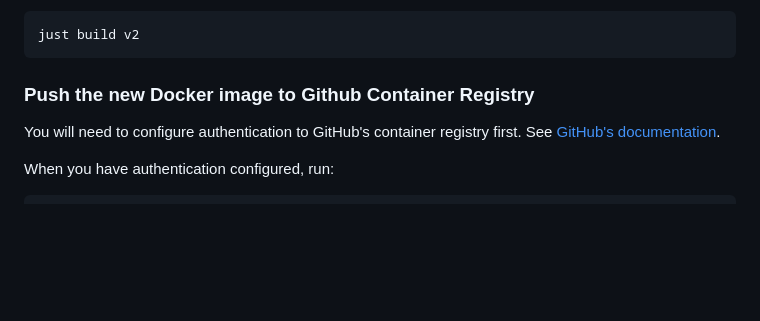
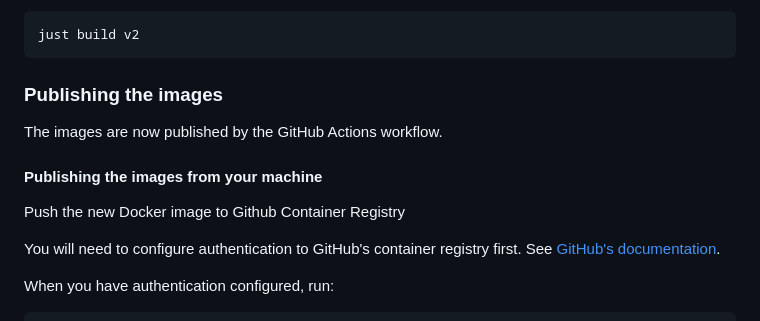
Before and after one commit to opensafely-core/r-docker, a Markdown page: DEVELOPERS.md, the part around the change. GitHub-like rendering; blank space fills up the shorter version.

Commit message:
Amend publishing comments

````diff
--- a/DEVELOPERS.md
+++ b/DEVELOPERS.md
@@ -95,7 +95,13 @@ Then build the v2 image.
 just build v2
 ```
 
-### Push the new Docker image to Github Container Registry
+### Publishing the images
+
+The images are now published by the GitHub Actions workflow.
+
+#### Publishing the images from your machine
+
+Push the new Docker image to Github Container Registry
 
 You will need to configure authentication to GitHub's container registry first.
 See [GitHub's documentation](https://docs.github.com/en/packages/working-with-a-github-packages-registry/working-with-the-container-registry#authenticating-to-the-container-registry).
````
